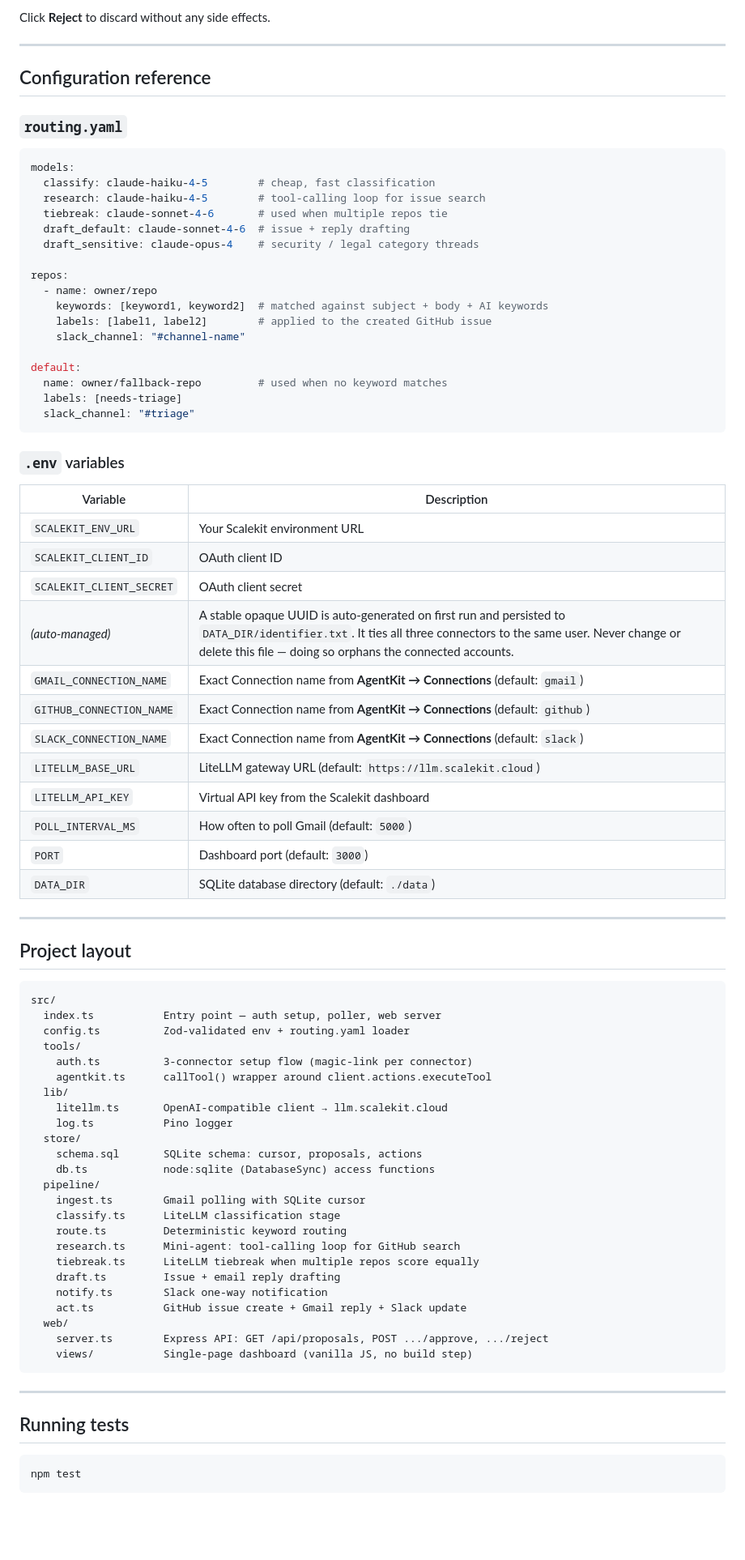
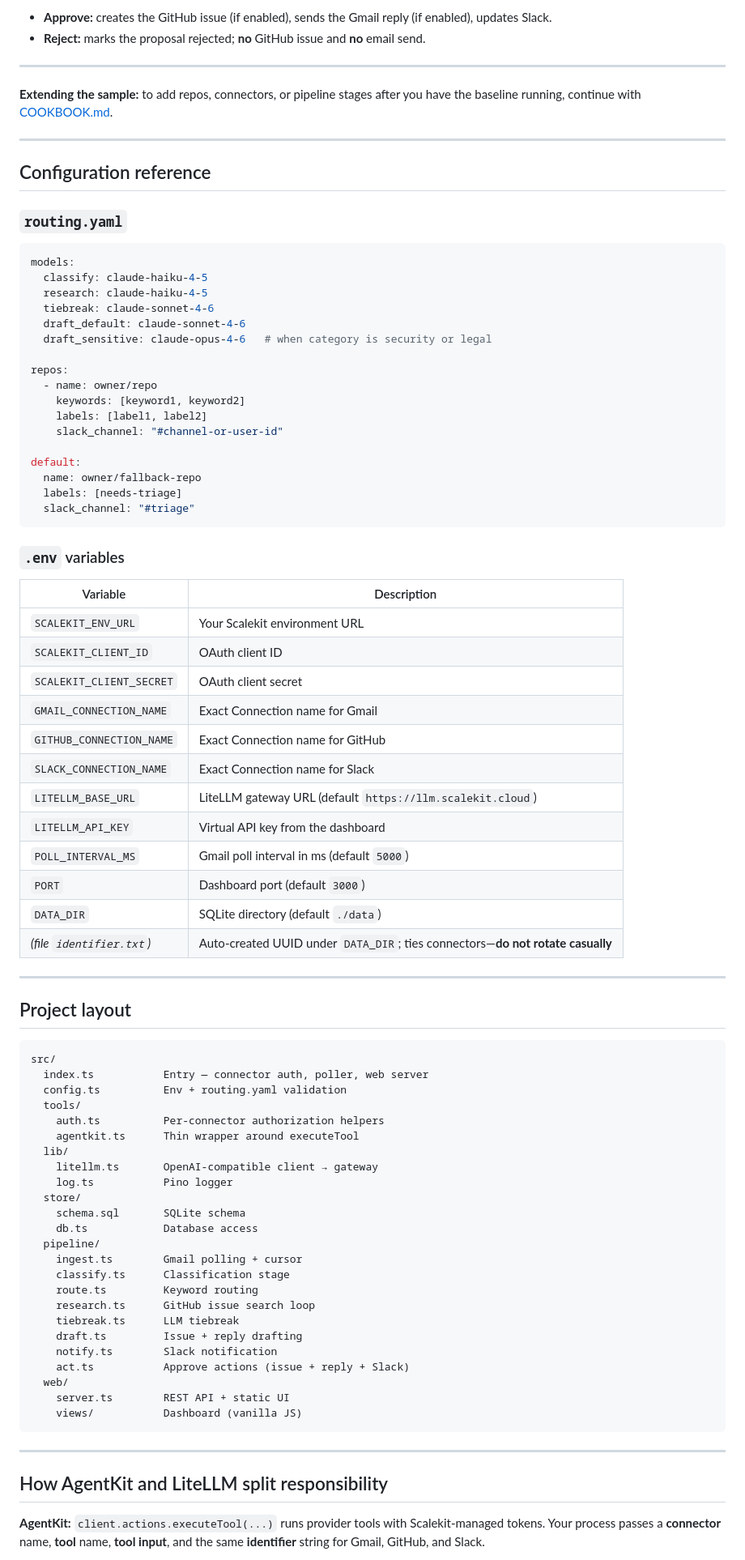
Before and after one commit to scalekit-developers/litellm-agentkit-inbox-triage, a Markdown page: README.md, the part around one of its changes. Shown at 81% size. Drawn GitHub-style; blank space fills up the shorter version.

````diff
--- a/README.md
+++ b/README.md
@@ -125,5 +152,10 @@ Click **Approve & file** to:
 
-Click **Reject** to discard without any side effects.
+- **Approve:** creates the GitHub issue (if enabled), sends the Gmail reply (if enabled), updates Slack.
+- **Reject:** marks the proposal rejected; **no** GitHub issue and **no** email send.
+
+---
+
+**Extending the sample:** to add repos, connectors, or pipeline stages after you have the baseline running, continue with [COOKBOOK.md](./COOKBOOK.md).
 
 ---
 
@@ -133,20 +165,20 @@ Click **Reject** to discard without any side effects.
 
 ```yaml
 models:
-  classify: claude-haiku-4-5        # cheap, fast classification
-  research: claude-haiku-4-5        # tool-calling loop for issue search
-  tiebreak: claude-sonnet-4-6       # used when multiple repos tie
-  draft_default: claude-sonnet-4-6  # issue + reply drafting
-  draft_sensitive: claude-opus-4    # security / legal category threads
+  classify: claude-haiku-4-5
+  research: claude-haiku-4-5
+  tiebreak: claude-sonnet-4-6
+  draft_default: claude-sonnet-4-6
+  draft_sensitive: claude-opus-4-6   # when category is security or legal
 
 repos:
   - name: owner/repo
-    keywords: [keyword1, keyword2]  # matched against subject + body + AI keywords
-    labels: [label1, label2]        # applied to the created GitHub issue
-    slack_channel: "#channel-name"
+    keywords: [keyword1, keyword2]
+    labels: [label1, label2]
+    slack_channel: "#channel-or-user-id"
 
 default:
-  name: owner/fallback-repo         # used when no keyword matches
+  name: owner/fallback-repo
   labels: [needs-triage]
   slack_channel: "#triage"
 ```
@@ -158,15 +190,15 @@ default:
 | `SCALEKIT_ENV_URL` | Your Scalekit environment URL |
 | `SCALEKIT_CLIENT_ID` | OAuth client ID |
 | `SCALEKIT_CLIENT_SECRET` | OAuth client secret |
-| _(auto-managed)_ | A stable opaque UUID is auto-generated on first run and persisted to `DATA_DIR/identifier.txt`. It ties all three connectors to the same user. Never change or delete this file — doing so orphans the connected accounts. |
-| `GMAIL_CONNECTION_NAME` | Exact Connection name from **AgentKit → Connections** (default: `gmail`) |
-| `GITHUB_CONNECTION_NAME` | Exact Connection name from **AgentKit → Connections** (default: `github`) |
-| `SLACK_CONNECTION_NAME` | Exact Connection name from **AgentKit → Connections** (default: `slack`) |
-| `LITELLM_BASE_URL` | LiteLLM gateway URL (default: `https://llm.scalekit.cloud`) |
-| `LITELLM_API_KEY` | Virtual API key from the Scalekit dashboard |
-| `POLL_INTERVAL_MS` | How often to poll Gmail (default: `5000`) |
-| `PORT` | Dashboard port (default: `3000`) |
-| `DATA_DIR` | SQLite database directory (default: `./data`) |
+| `GMAIL_CONNECTION_NAME` | Exact Connection name for Gmail |
+| `GITHUB_CONNECTION_NAME` | Exact Connection name for GitHub |
+| `SLACK_CONNECTION_NAME` | Exact Connection name for Slack |
+| `LITELLM_BASE_URL` | LiteLLM gateway URL (default `https://llm.scalekit.cloud`) |
+| `LITELLM_API_KEY` | Virtual API key from the dashboard |
+| `POLL_INTERVAL_MS` | Gmail poll interval in ms (default `5000`) |
+| `PORT` | Dashboard port (default `3000`) |
+| `DATA_DIR` | SQLite directory (default `./data`) |
+| _(file `identifier.txt`)_ | Auto-created UUID under `DATA_DIR`; ties connectors—**do not rotate casually** |
 
 ---
 
@@ -174,36 +206,34 @@ default:
 
 ```
 src/
-  index.ts           Entry point — auth setup, poller, web server
-  config.ts          Zod-validated env + routing.yaml loader
+  index.ts           Entry — connector auth, poller, web server
+  config.ts          Env + routing.yaml validation
   tools/
-    auth.ts          3-connector setup flow (magic-link per connector)
-    agentkit.ts      callTool() wrapper around client.actions.executeTool
+    auth.ts          Per-connector authorization helpers
+    agentkit.ts      Thin wrapper around executeTool
   lib/
-    litellm.ts       OpenAI-compatible client → llm.scalekit.cloud
+    litellm.ts       OpenAI-compatible client → gateway
     log.ts           Pino logger
   store/
-    schema.sql       SQLite schema: cursor, proposals, actions
-    db.ts            node:sqlite (DatabaseSync) access functions
+    schema.sql       SQLite schema
+    db.ts            Database access
   pipeline/
-    ingest.ts        Gmail polling with SQLite cursor
-    classify.ts      LiteLLM classification stage
-    route.ts         Deterministic keyword routing
-    research.ts      Mini-agent: tool-calling loop for GitHub search
-    tiebreak.ts      LiteLLM tiebreak when multiple repos score equally
-    draft.ts         Issue + email reply drafting
-    notify.ts        Slack one-way notification
-    act.ts           GitHub issue create + Gmail reply + Slack update
+    ingest.ts        Gmail polling + cursor
+    classify.ts      Classification stage
+    route.ts         Keyword routing
+    research.ts      GitHub issue search loop
+    tiebreak.ts      LLM tiebreak
+    draft.ts         Issue + reply drafting
+    notify.ts        Slack notification
+    act.ts           Approve actions (issue + reply + Slack)
   web/
-    server.ts        Express API: GET /api/proposals, POST .../approve, .../reject
-    views/           Single-page dashboard (vanilla JS, no build step)
+    server.ts        REST API + static UI
+    views/           Dashboard (vanilla JS)
 ```
 
 ---
 
-## Running tests
+## How AgentKit and LiteLLM split responsibility
 
-```bash
-npm test
-```
+**AgentKit:** `client.actions.executeTool(...)` runs provider tools with Scalekit-managed tokens. Your process passes a **connector** name, **tool** name, **tool input**, and the same **identifier** string for Gmail, GitHub, and Slack.
 
````
Also changed, not shown: other parts of README.md (+123 -70 lines).
